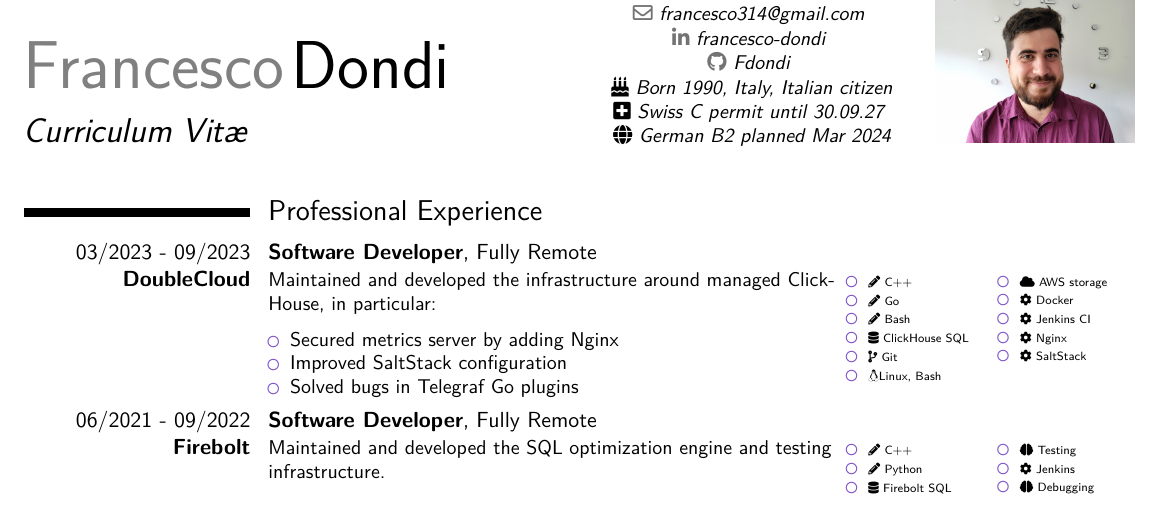
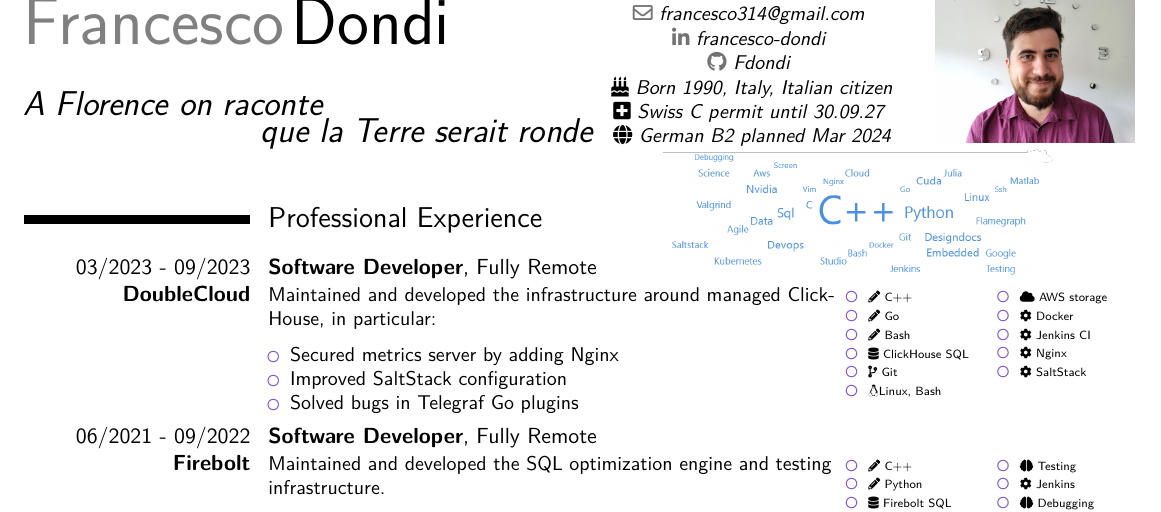
Before and after one commit to Fdondi/cv-latex, a LaTeX CV (cv_en.tex): part of page 1 of 2, cut so that both start at the same text. Compiled offline with pdfLaTeX.

Commit message:
add word cloud

```diff
--- a/cv_en.tex
+++ b/cv_en.tex
@@ -33,8 +33,10 @@
 \usepackage{enumitem}
 \usepackage{fontawesome5}
 \usepackage{ragged2e}
+\usepackage{graphicx}
+\usepackage{wrapfig}
 
-\usepackage[scale=0.9, top=1cm, bottom=3cm, left=0.7cm, right=0.7cm]{geometry} % Reduce document margins
+\usepackage[scale=0.9, top=1cm, bottom=1cm, left=0.7cm, right=0.7cm]{geometry} % Reduce document margins
 \setlength{\hintscolumnwidth}{4cm} % Uncomment to change the width of the dates column
 %\setlength{\makecvtitlenamewidth}{10cm} % For the 'classic' style, uncomment to adjust the width of the space allocated to your name
 
@@ -46,7 +48,7 @@
 \familyname{Dondi} % Your last name
 
 % All information in this block is optional, comment out any lines you don't need
-\title{Curriculum Vit\ae{}}
+\title{A Florence on raconte \\ \hfill que la Terre serait ronde}
 \mobile{+41 76456 50 32\hfill\ }
 \email{francesco314@gmail.com\hfill\ }
 \social[linkedin]{francesco-dondi\hfill\ }
@@ -82,8 +83,16 @@
 \begin{document}
 
 \makecvtitle % Print the CV title
-\vspace{-5mm}
+\vspace{-10mm}
+\begin{minipage}{0.5\linewidth}
+\vspace{7mm}
 \section{Professional Experience}
+\end{minipage}
+\begin{minipage}{0.5\linewidth}
+  \centering
+\includegraphics[width=0.7\textwidth]{cloud_long.png}
+\vspace{-4mm}
+\end{minipage}
 \cventry{03/2023 - 09/2023 \\ \textbf{DoubleCloud}}{Software Developer}{}{Fully Remote}{}{
 \noindent
 \begin{minipage}[t]{0.65\textwidth}
```
Also changed, not shown: cloud_long.png (added), cv_en.pdf, cv_en.tex (1 more changed lines).
